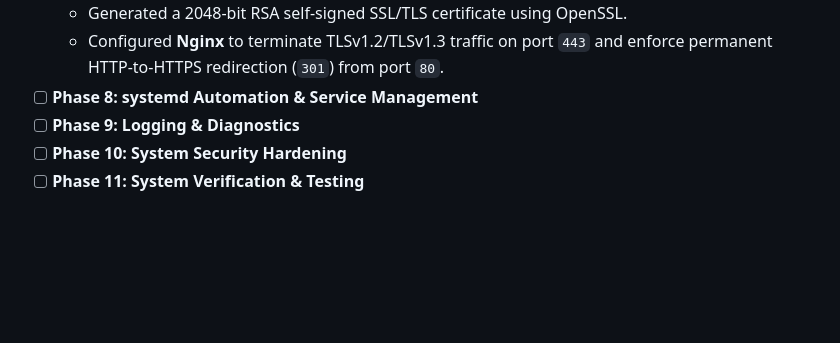
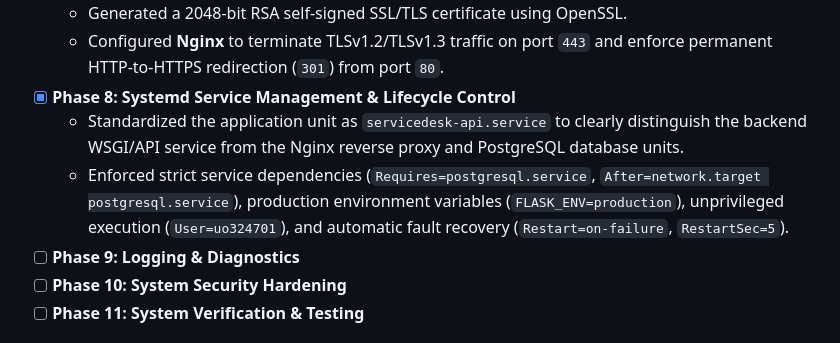
Before and after one commit to Cyborg23199/service-desk-platform, a Markdown page: README.md, the part around the change. GitHub-like rendering; blank space fills up the shorter version.

Commit message:
feat(phase-8): standardize servicedesk-api systemd unit with fault recovery

```diff
--- a/README.md
+++ b/README.md
@@ -59,7 +59,9 @@ flowchart TD
 - [x] **Phase 7: HTTPS / TLS Certificate Configuration**
   - Generated a 2048-bit RSA self-signed SSL/TLS certificate using OpenSSL.
   - Configured **Nginx** to terminate TLSv1.2/TLSv1.3 traffic on port `443` and enforce permanent HTTP-to-HTTPS redirection (`301`) from port `80`.
-- [ ] **Phase 8: systemd Automation & Service Management**
+- [x] **Phase 8: Systemd Service Management & Lifecycle Control**
+  - Standardized the application unit as `servicedesk-api.service` to clearly distinguish the backend WSGI/API service from the Nginx reverse proxy and PostgreSQL database units.
+  - Enforced strict service dependencies (`Requires=postgresql.service`, `After=network.target postgresql.service`), production environment variables (`FLASK_ENV=production`), unprivileged execution (`User=uo324701`), and automatic fault recovery (`Restart=on-failure`, `RestartSec=5`).
 - [ ] **Phase 9: Logging & Diagnostics**
 - [ ] **Phase 10: System Security Hardening**
 - [ ] **Phase 11: System Verification & Testing**
```
Also changed, not shown: docs/technical-report.md (+19 -0 lines), docs/images/08-phase8-automatic-recovery.png (added), 2 other files.
